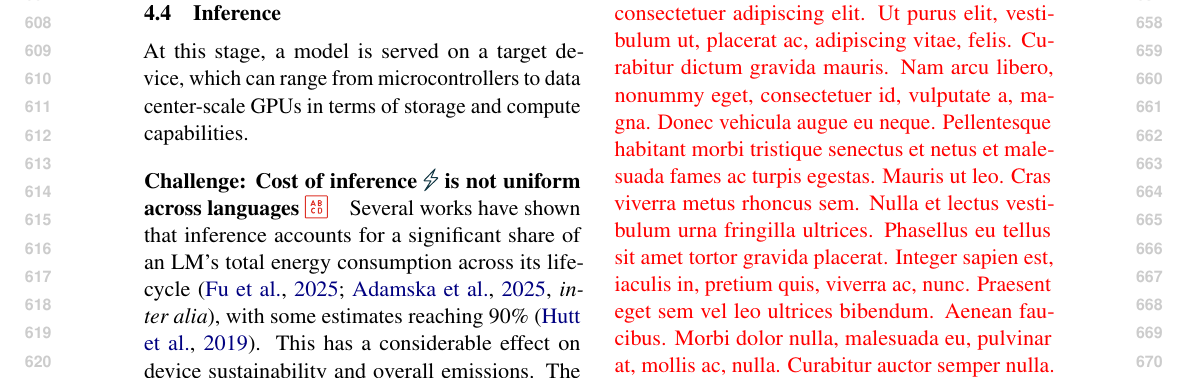
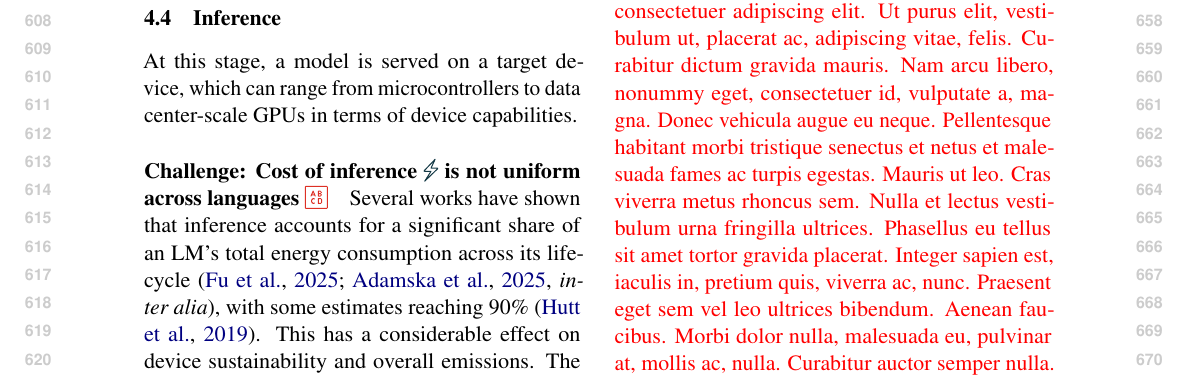
Before and after one commit to ljvmiranda921/multilinguality-at-the-edge, a LaTeX paper (tacl2021v1-template.tex): part of page 7 of 24, cut so that both start at the same text. Compiled offline with pdfLaTeX.

Commit message:
[wip] Update

```diff
--- a/tacl2021v1-template.tex
+++ b/tacl2021v1-template.tex
@@ -448,7 +448,7 @@ While initial work explored this in the pretraining setting \citep{weller-etal-2
 \subsection{Inference}
 \label{sec:inference}
 
-At this stage, a model is served on a target device, which can range from microcontrollers to data center-scale GPUs in terms of storage and compute capabilities.
+At this stage, a model is served on a target device, which can range from microcontrollers to data center-scale GPUs in terms of device capabilities.
 
 \paragraph{Challenge: Cost of inference \iconenergy{} is not uniform across languages \iconrepresentation{}}
 Several works have shown that inference accounts for a significant share of an LM's total energy consumption across its lifecycle \citep[\textit{inter alia}]{fu-etal-2025-llmco2,adamska2025greenprompting}, with some estimates reaching 90\% \citep{hutt2019inferentia}.
```
